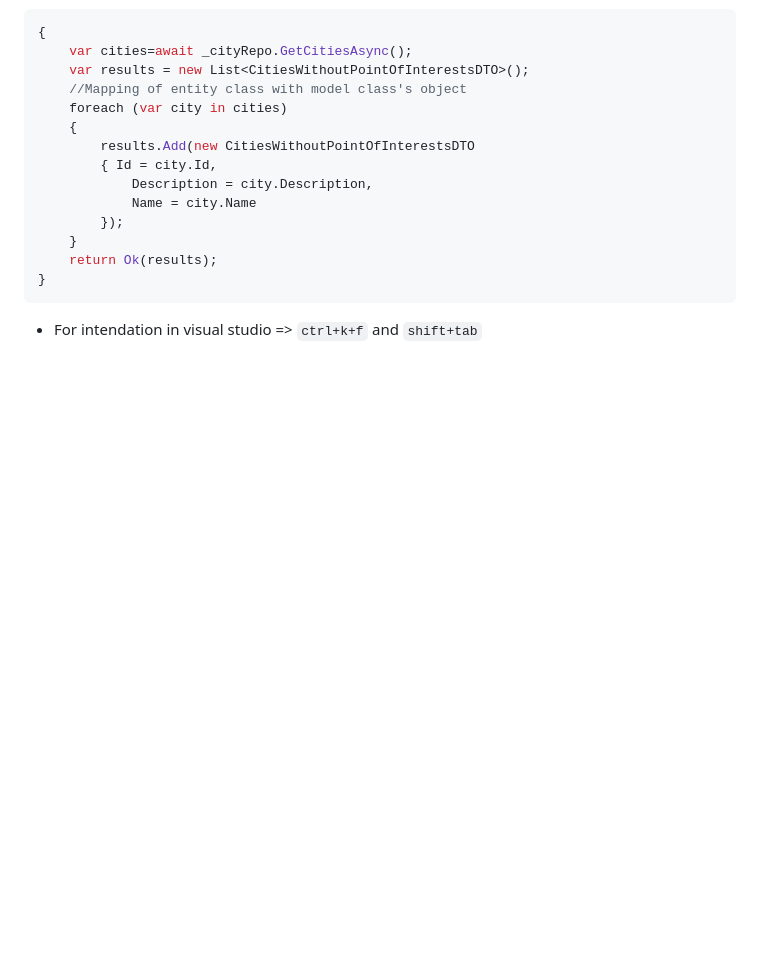
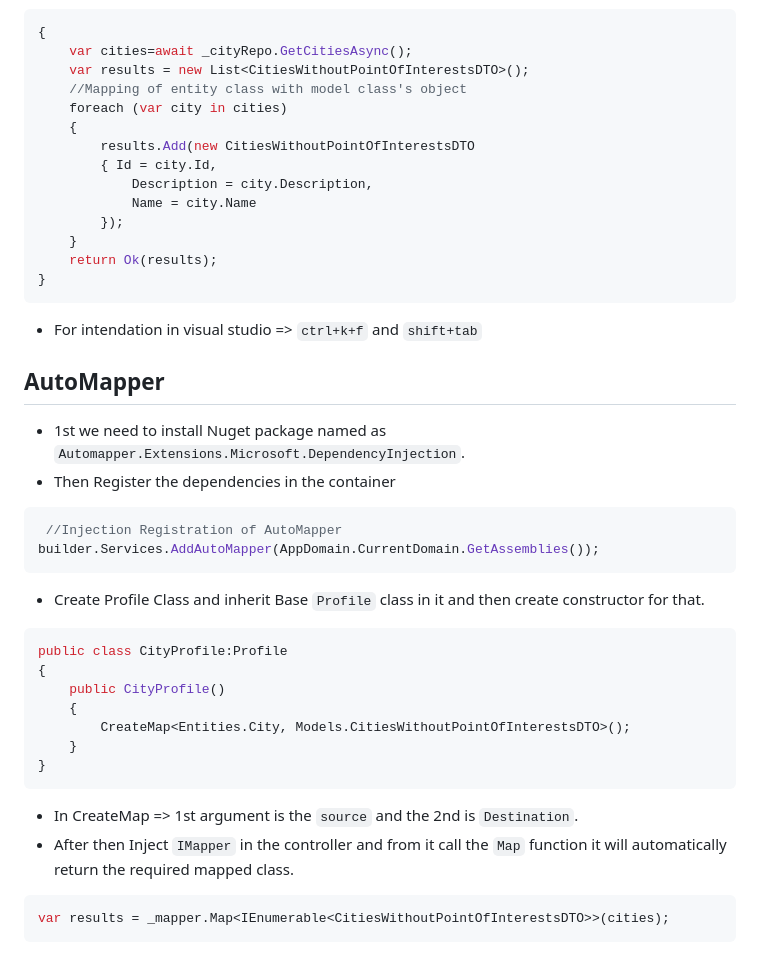
Before and after one commit to kishore12078/ASP.NET-core-Web-API, a Markdown page: API Fundamentals/Readme.md, the part around the change. Rendered like a GitHub page; blank space fills up the shorter version.

Commit message:
gets hands on with auto mapper

````diff
--- a/API Fundamentals/Readme.md
+++ b/API Fundamentals/Readme.md
@@ -256,3 +256,25 @@ public DbSet<City> cities { get; set; } = null!;
 }
 ```
 * For intendation in visual studio => `ctrl+k+f` and `shift+tab`
+## AutoMapper
+* 1st we need to install Nuget package named as `Automapper.Extensions.Microsoft.DependencyInjection`.
+* Then Register the dependencies in the container
+```C#
+ //Injection Registration of AutoMapper
+builder.Services.AddAutoMapper(AppDomain.CurrentDomain.GetAssemblies());
+```
+* Create Profile Class and inherit Base `Profile` class in it and then create constructor for that.
+```C#
+public class CityProfile:Profile
+{
+    public CityProfile()
+    {
+        CreateMap<Entities.City, Models.CitiesWithoutPointOfInterestsDTO>();
+    }
+}
+```
+* In CreateMap => 1st argument is the `source` and the 2nd is `Destination`.
+* After then Inject `IMapper` in the controller and from it call the `Map` function it will automatically return the required mapped class.
+```C#
+var results = _mapper.Map<IEnumerable<CitiesWithoutPointOfInterestsDTO>>(cities);
+```
````
